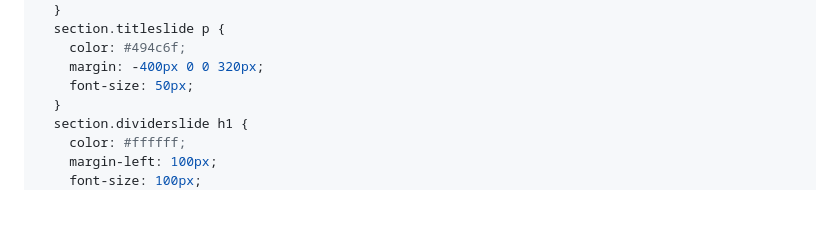
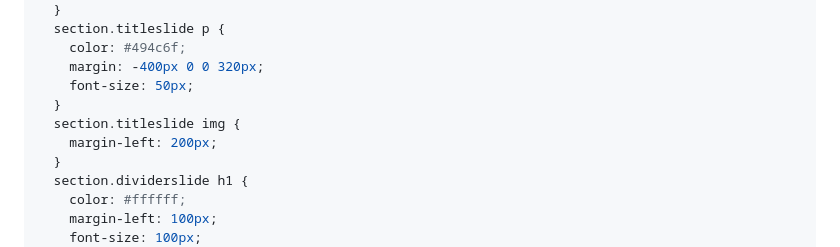
Before and after one commit to ojacques/presentations, a Markdown page: snowcamp_2023/README.md, the part around the change printed below. Drawn GitHub-style; blank space fills up the shorter version.

```diff
--- a/snowcamp_2023/README.md
+++ b/snowcamp_2023/README.md
@@ -20,6 +20,9 @@ style: |
     color: #494c6f;
     margin: -400px 0 0 320px;
     font-size: 50px;
+  }
+  section.titleslide img {
+    margin-left: 200px;
   }
   section.dividerslide h1 {
     color: #ffffff;
```
Also changed, not shown: other parts of snowcamp_2023/README.md (+1 -4 lines), snowcamp_2023/assets/feedback.jpg (added), snowcamp_2023/assets/qr_code.png (deleted), snowcamp_2023/assets/qr_code_slides.png (added), 3 other files.
